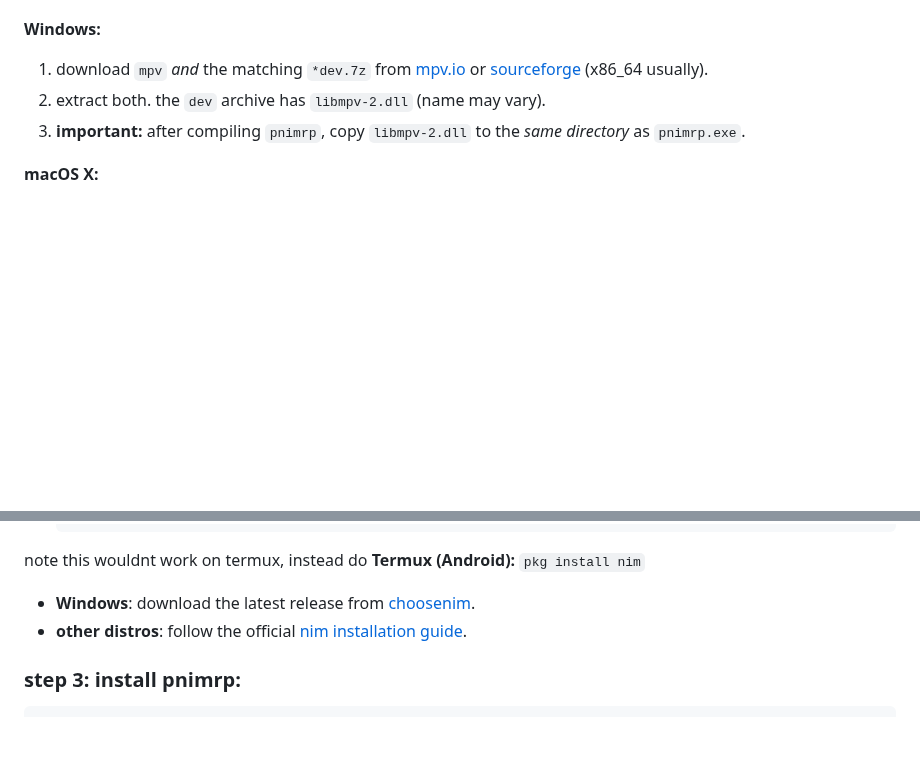
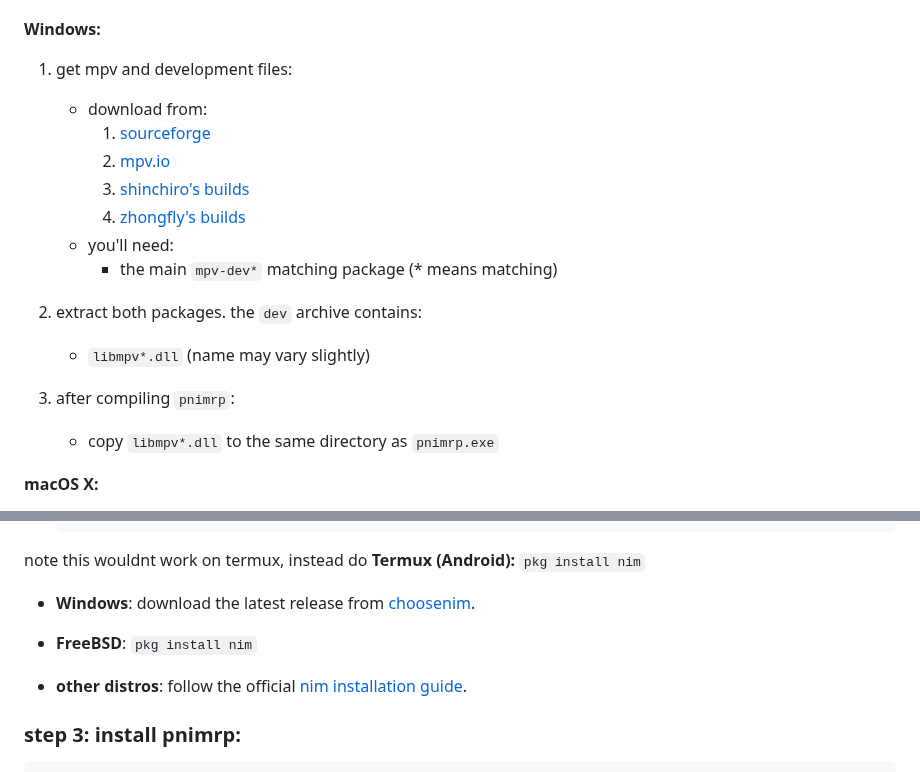
Before and after one commit to bloomingchad/pnimrp, a Markdown page: README.md, 2 parts joined by grey strips. Drawn GitHub-style; blank space fills up the shorter version.

Commit message:
docs: update windows installation instructions
  - update installation instructions for windows
  - add more links to get mpv and development files

````diff
--- a/README.md
+++ b/README.md
@@ -52,9 +52,20 @@ made with [asciinema](https://asciinema.org/)
 
 **Windows:**
 
-1.  download `mpv` *and* the matching `*dev.7z` from [mpv.io](https://mpv.io/installation/) or [sourceforge](https://sourceforge.net/projects/mpv-player-windows/files/) (x86_64 usually).
-2.  extract both. the `dev` archive has `libmpv-2.dll` (name may vary).
-3.  **important:** after compiling `pnimrp`, copy `libmpv-2.dll` to the *same directory* as `pnimrp.exe`.
+1. get mpv and development files:
+   - download from:
+     1. [sourceforge](https://sourceforge.net/projects/mpv-player-windows/files/)
+     2. [mpv.io](https://mpv.io/installation/)
+     3. [shinchiro's builds](https://github.com/shinchiro/mpv-winbuild-cmake/releases)
+     4. [zhongfly's builds](https://github.com/zhongfly/mpv-winbuild/releases)
+   - you'll need:
+     - the main `mpv-dev*` matching package (* means matching)
+
+2. extract both packages. the `dev` archive contains:
+   - `libmpv*.dll` (name may vary slightly)
+
+3. after compiling `pnimrp`:
+   - copy `libmpv*.dll` to the same directory as `pnimrp.exe`
 
 **macOS X:**
 *   **Homebrew (Recommended):** `brew install mpv`
@@ -78,6 +89,10 @@ note this wouldnt work on termux, instead do
 
 - **Windows**:
   download the latest release from [choosenim](https://github.com/dom96/choosenim/releases).
+
+- **FreeBSD**:
+```pkg install nim```
+
 - **other distros**:
   follow the official [nim installation guide](https://nim-lang.org/install.html).
 
````
